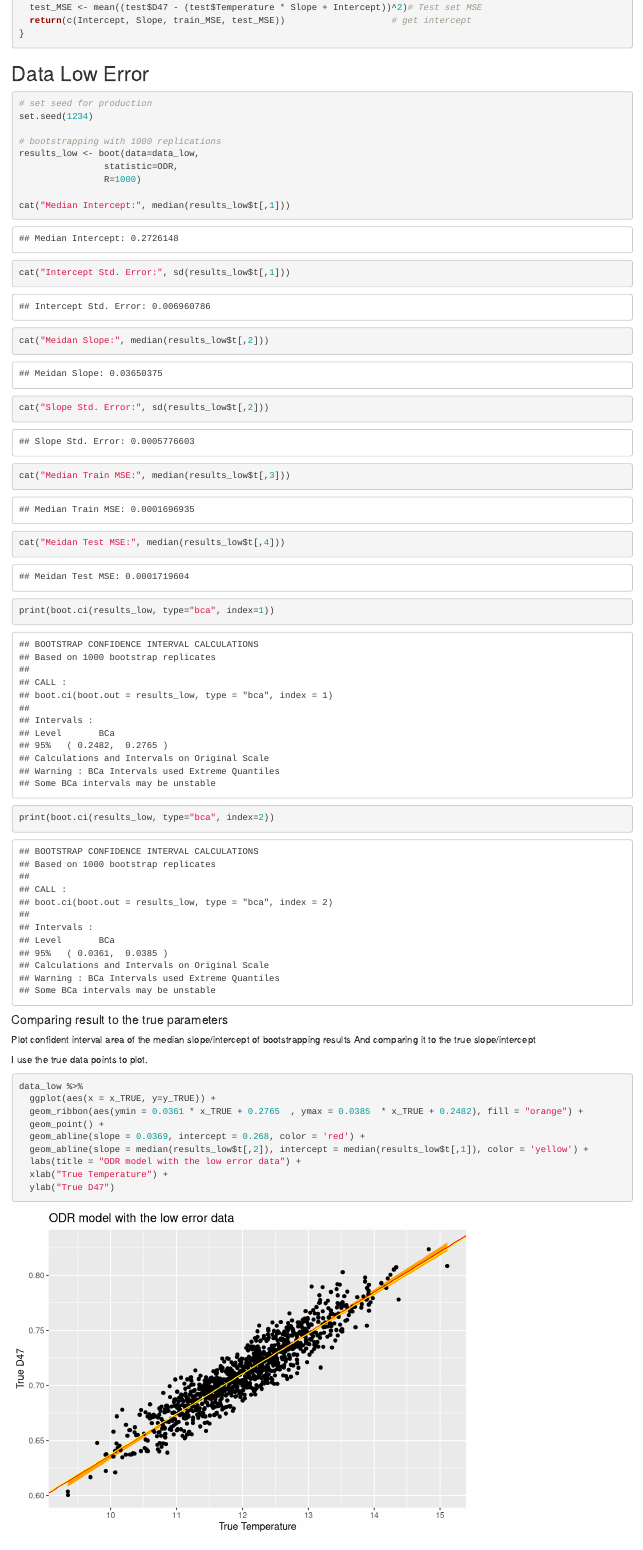
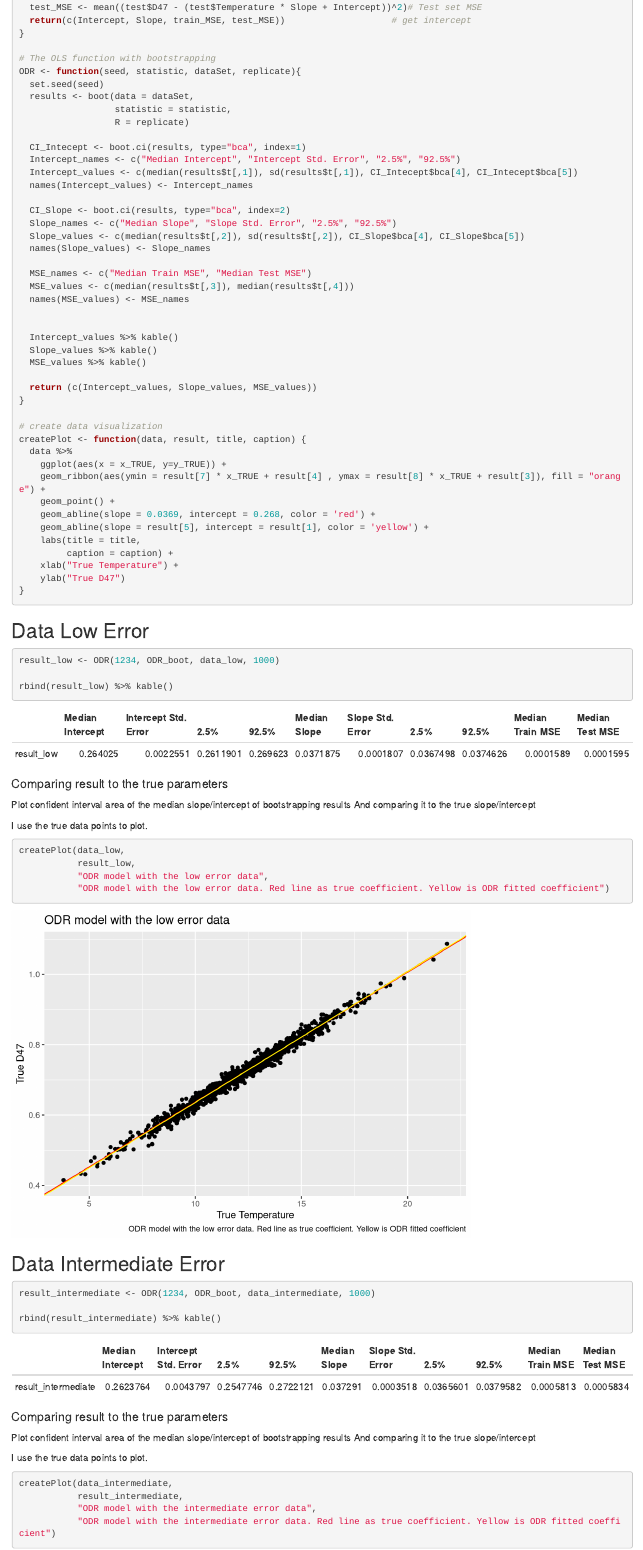
Before and after one commit to qgan7125/Capstone_temperature_reconstructions, an R Markdown document (Baseline_models/ODR.Rmd): the page in a window 1100 px wide, from 750 px down. Rendered offline with R 4.5, knitr and Pandoc, with nearby package versions.

Commit message:
Update ODR with new data and better code style

````diff
--- a/Baseline_models/ODR.Rmd
+++ b/Baseline_models/ODR.Rmd
@@ -44,26 +44,56 @@
   return(c(Intercept, Slope, train_MSE, test_MSE))                    # get intercept
 }
 
+# The OLS function with bootstrapping
+ODR <- function(seed, statistic, dataSet, replicate){
+  set.seed(seed)
+  results <- boot(data = dataSet,
+                  statistic = statistic,
+                  R = replicate)
+
+  CI_Intecept <- boot.ci(results, type="bca", index=1)
+  Intercept_names <- c("Median Intercept", "Intercept Std. Error", "2.5%", "92.5%")
+  Intercept_values <- c(median(results$t[,1]), sd(results$t[,1]), CI_Intecept$bca[4], CI_Intecept$bca[5])
+  names(Intercept_values) <- Intercept_names
+
+  CI_Slope <- boot.ci(results, type="bca", index=2)
+  Slope_names <- c("Median Slope", "Slope Std. Error", "2.5%", "92.5%")
+  Slope_values <- c(median(results$t[,2]), sd(results$t[,2]), CI_Slope$bca[4], CI_Slope$bca[5])
+  names(Slope_values) <- Slope_names
+
+  MSE_names <- c("Median Train MSE", "Median Test MSE")
+  MSE_values <- c(median(results$t[,3]), median(results$t[,4]))
+  names(MSE_values) <- MSE_names
+
+
+  Intercept_values %>% kable()
+  Slope_values %>% kable()
+  MSE_values %>% kable()
+
+  return (c(Intercept_values, Slope_values, MSE_values))
+}
+
+# create data visualization
+createPlot <- function(data, result, title, caption) {
+  data %>%
+    ggplot(aes(x = x_TRUE, y=y_TRUE)) +
+    geom_ribbon(aes(ymin = result[7] * x_TRUE + result[4] , ymax = result[8] * x_TRUE + result[3]), fill = "orange") +
+    geom_point() +
+    geom_abline(slope = 0.0369, intercept = 0.268, color = 'red') +
+    geom_abline(slope = result[5], intercept = result[1], color = 'yellow') +
+    labs(title = title,
+         caption = caption) +
+    xlab("True Temperature") +
+    ylab("True D47")
+}
+
 ```
 
 ## Data Low Error
 ```{r}
-# set seed for production
-set.seed(1234)
+result_low <- ODR(1234, ODR_boot, data_low, 1000)
 
-# bootstrapping with 1000 replications
-results_low <- boot(data=data_low,
-                statistic=ODR,
-                R=1000)
-
-cat("Median Intercept:", median(results_low$t[,1]))
-cat("Intercept Std. Error:", sd(results_low$t[,1]))
-cat("Meidan Slope:", median(results_low$t[,2]))
-cat("Slope Std. Error:", sd(results_low$t[,2]))
-cat("Median Train MSE:", median(results_low$t[,3]))
-cat("Meidan Test MSE:", median(results_low$t[,4]))
-print(boot.ci(results_low, type="bca", index=1))
-print(boot.ci(results_low, type="bca", index=2))
+rbind(result_low) %>% kable()
 ```
 #### Comparing result to the true parameters
 Plot confident interval area of the median slope/intercept of bootstrapping results
@@ -71,19 +101,15 @@
 
 I use the true data points to plot.
 ```{r}
-data_low %>%
-  ggplot(aes(x = x_TRUE, y=y_TRUE)) +
-  geom_ribbon(aes(ymin = 0.0361 * x_TRUE + 0.2765  , ymax = 0.0385  * x_TRUE + 0.2482), fill = "orange") +
-  geom_point() +
-  geom_abline(slope = 0.0369, intercept = 0.268, color = 'red') +
-  geom_abline(slope = median(results_low$t[,2]), intercept = median(results_low$t[,1]), color = 'yellow') +
-  labs(title = "ODR model with the low error data") +
-  xlab("True Temperature") +
-  ylab("True D47")
+createPlot(data_low,
+           result_low,
+           "ODR model with the low error data",
+           "ODR model with the low error data. Red line as true coefficient. Yellow is ODR fitted coefficient")
+
 ```
 
 ## Data Intermediate Error
 ```{r}
-# set seed for production
-set.seed(1234)
+result_intermediate <- ODR(1234, ODR_boot, data_intermediate, 1000)
 
+rbind(result_intermediate) %>% kable()
@@ -107,3 +120,7 @@
 
 I use the true data points to plot.
 ```{r}
+createPlot(data_intermediate,
+           result_intermediate,
+           "ODR model with the intermediate error data",
+           "ODR model with the intermediate error data. Red line as true coefficient. Yellow is ODR fitted coefficient")
````
Also changed, not shown: Baseline_models/ODR.html, Baseline_models/ODR.Rmd (73 more changed lines).
